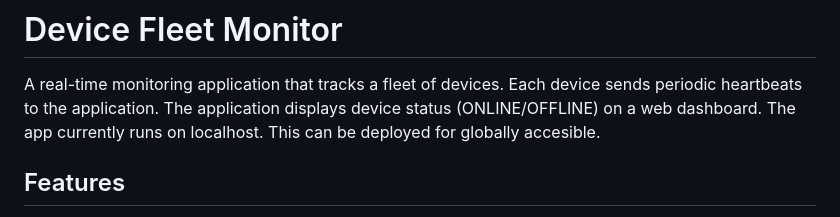
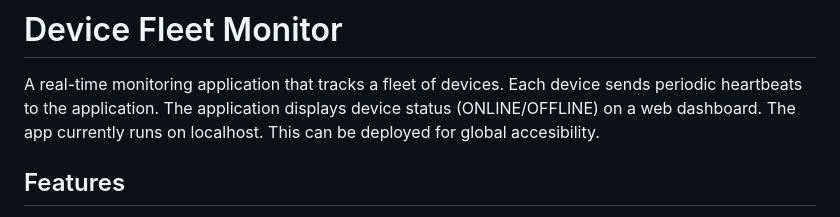
Before and after one commit to rohit-mukhi/simnovus_project, a Markdown page: README.md, the part around the change. Drawn GitHub-style.

```diff
--- a/README.md
+++ b/README.md
@@ -1,7 +1,7 @@
 # Device Fleet Monitor
 
 A real-time monitoring application that tracks a fleet of devices. Each device sends periodic heartbeats to the application. The application displays device status (ONLINE/OFFLINE) on a web dashboard.
-The app currently runs on localhost. This can be deployed for globally accesible.
+The app currently runs on localhost. This can be deployed for global accesibility.
 
 ## Features
 
```
